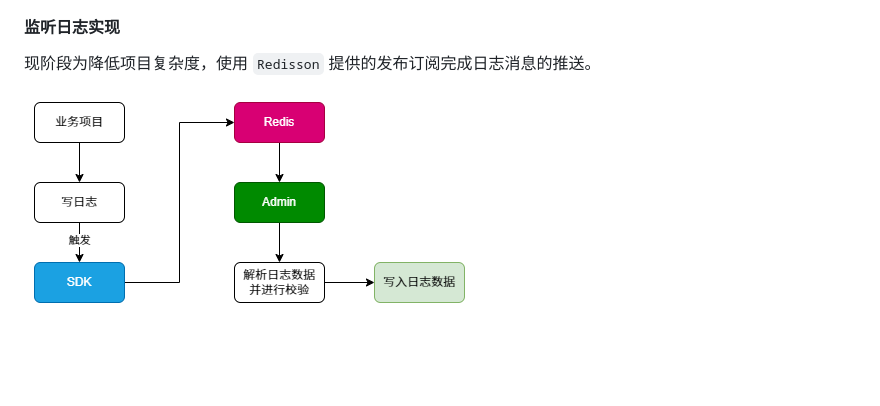
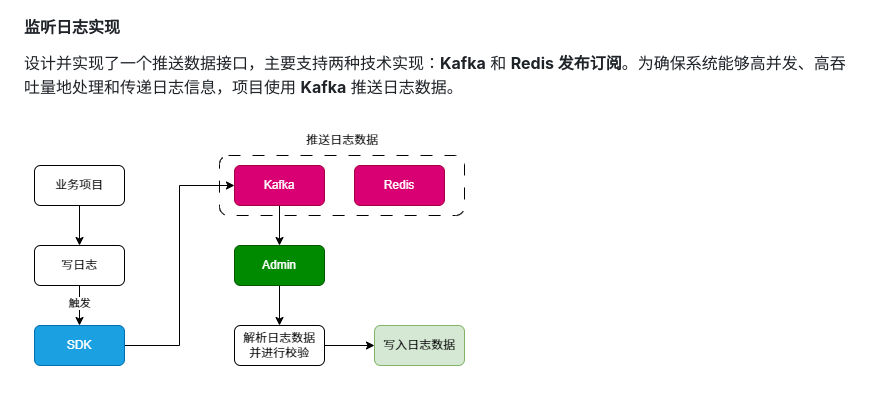
Before and after one commit to CatCatchFish/business-behavior-monitor, a Markdown page: README.md, the part around the change. Rendered like a GitHub page; pictures changed too: img/业务流程.png; blank space fills up the shorter version.

Commit message:
完善 README 修复 bug

```diff
--- a/README.md
+++ b/README.md
@@ -20,6 +20,6 @@
 
 #### 监听日志实现
 
-现阶段为降低项目复杂度，使用 `Redisson` 提供的发布订阅完成日志消息的推送。
+设计并实现了一个推送数据接口，主要支持两种技术实现：**Kafka** 和 **Redis 发布订阅**。为确保系统能够高并发、高吞吐量地处理和传递日志信息，项目使用 **Kafka** 推送日志数据。
 
 ![监听日志](img/业务流程.png)
```
Also changed, not shown: 7 other files.
